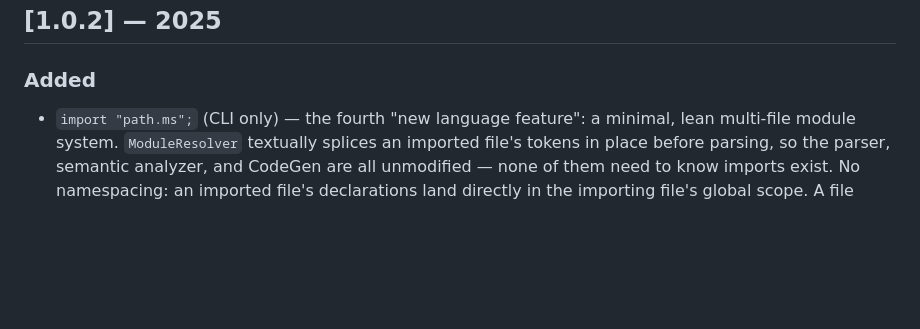
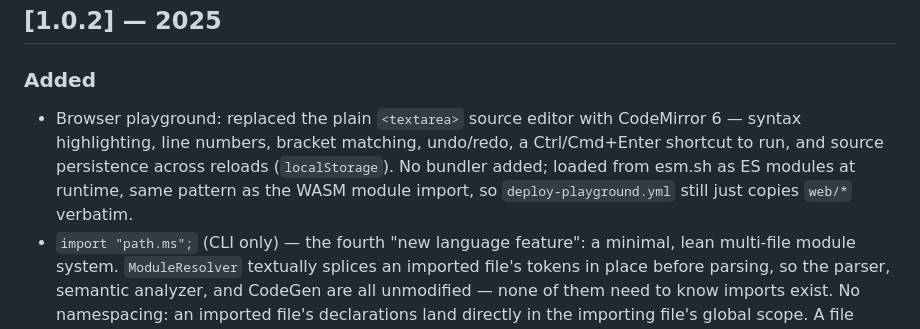
Before and after one commit to nandan-varma/meadows, a Markdown page: CHANGELOG.md, the part around the change. Drawn GitHub-style; blank space fills up the shorter version.

Commit message:
Add CHANGELOG entry for the CodeMirror playground upgrade

```diff
--- a/CHANGELOG.md
+++ b/CHANGELOG.md
@@ -3,6 +3,12 @@
 ## [1.0.2] — 2025
 
 ### Added
+- Browser playground: replaced the plain `<textarea>` source editor with
+  CodeMirror 6 — syntax highlighting, line numbers, bracket matching,
+  undo/redo, a Ctrl/Cmd+Enter shortcut to run, and source persistence
+  across reloads (`localStorage`). No bundler added; loaded from esm.sh as
+  ES modules at runtime, same pattern as the WASM module import, so
+  `deploy-playground.yml` still just copies `web/*` verbatim.
 - `import "path.ms";` (CLI only) — the fourth "new language feature": a
   minimal, lean multi-file module system. `ModuleResolver` textually splices
   an imported file's tokens in place before parsing, so the parser,
```
